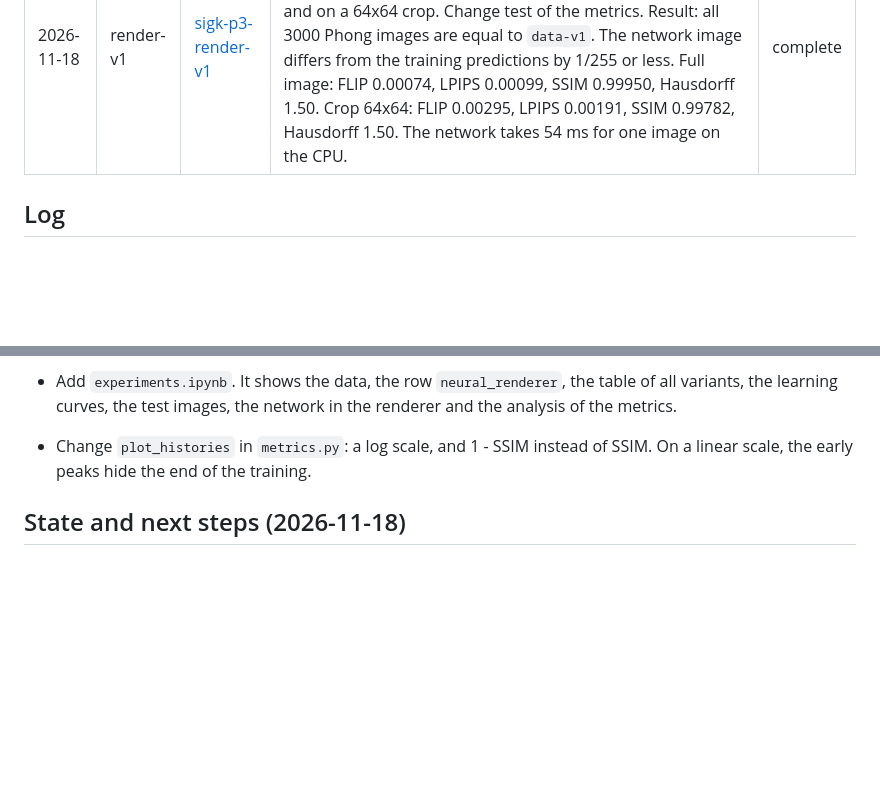
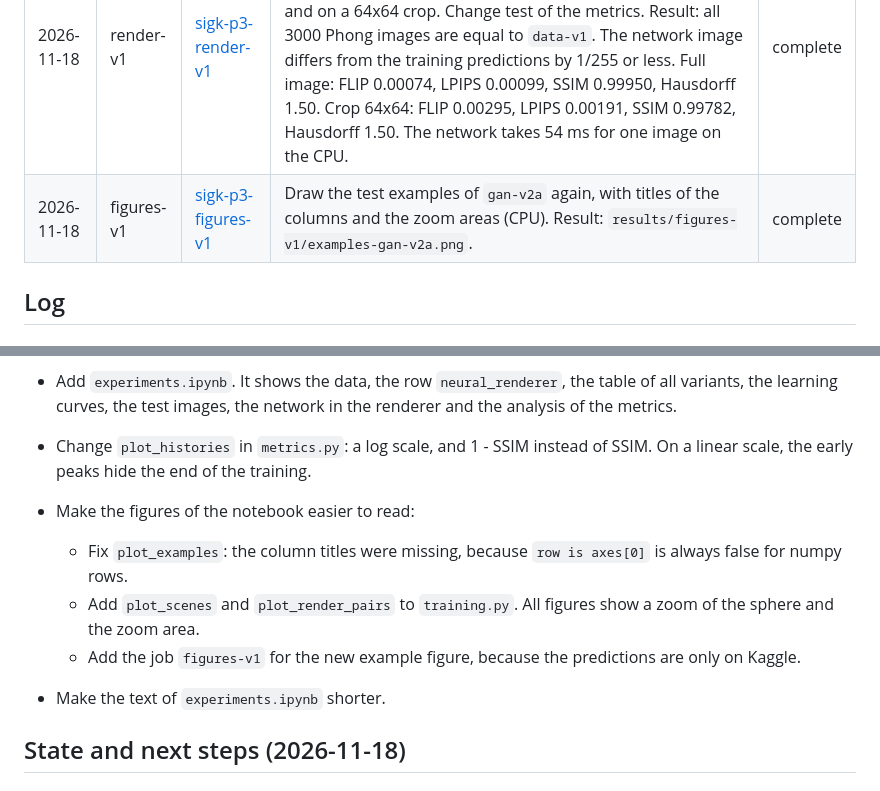
Before and after one commit to nataliachoszczyk/ComputerVisionAndImageProcessing, a Markdown page: 03-rendering/WORKLOG.md, 2 parts joined by grey strips. GitHub-like rendering; blank space fills up the shorter version.

Commit message:
Make the figures and the text of the notebook easier to read

```diff
--- a/03-rendering/WORKLOG.md
+++ b/03-rendering/WORKLOG.md
@@ -11,6 +11,7 @@
 | 2026-11-18 | train-v2ab | [sigk-p3-train-v2ab](https://www.kaggle.com/code/nataliachoszczyk/sigk-p3-train-v2ab) | `gan-v2a`: the main model with 100000 steps. `gan-v2b`: the main model without the mirror augmentation (40000 steps). Result: `gan-v2a` 0.00115 / 0.00099 / 0.99949 / 1.50 (best checkpoint at step 80000, 168 min); `gan-v2b` 0.00204 / 0.00234 / 0.99881 / 2.32. | complete |
 | 2026-11-18 | train-v3ab | [sigk-p3-train-v3ab](https://www.kaggle.com/code/nataliachoszczyk/sigk-p3-train-v3ab) | 100000 steps, as `gan-v2a`: `gan-v3a` (only L1), `gan-v3b` (`gan-v2a` with seed 1). Result: `gan-v3a` 0.00118 / 0.00156 / 0.99944 / 1.80 (best step 100000, 116 min); `gan-v3b` 0.00142 / 0.00109 / 0.99930 / 1.59 (best step 65000, 173 min). | complete |
 | 2026-11-18 | render-v1 | [sigk-p3-render-v1](https://www.kaggle.com/code/nataliachoszczyk/sigk-p3-render-v1) | The renderer with the generator of `gan-v2a` for the 3000 scenes (seed 0, CPU, EGL). Check that the Phong images are equal to `data-v1`. Score the 600 test scenes on the full image and on a 64x64 crop. Change test of the metrics. Result: all 3000 Phong images are equal to `data-v1`. The network image differs from the training predictions by 1/255 or less. Full image: FLIP 0.00074, LPIPS 0.00099, SSIM 0.99950, Hausdorff 1.50. Crop 64x64: FLIP 0.00295, LPIPS 0.00191, SSIM 0.99782, Hausdorff 1.50. The network takes 54 ms for one image on the CPU. | complete |
+| 2026-11-18 | figures-v1 | [sigk-p3-figures-v1](https://www.kaggle.com/code/nataliachoszczyk/sigk-p3-figures-v1) | Draw the test examples of `gan-v2a` again, with titles of the columns and the zoom areas (CPU). Result: `results/figures-v1/examples-gan-v2a.png`. | complete |
 
 ## Log
 
@@ -119,6 +120,12 @@
 - Add `experiments.ipynb`. It shows the data, the row `neural_renderer`, the table of all variants, the learning curves, the test images, the network in the renderer and the analysis of the metrics.
 - Change `plot_histories` in `metrics.py`: a log scale, and 1 - SSIM instead of SSIM. On a linear scale, the early peaks hide the end of the training.
 
+- Make the figures of the notebook easier to read:
+  - Fix `plot_examples`: the column titles were missing, because `row is axes[0]` is always false for numpy rows.
+  - Add `plot_scenes` and `plot_render_pairs` to `training.py`. All figures show a zoom of the sphere and the zoom area.
+  - Add the job `figures-v1` for the new example figure, because the predictions are only on Kaggle.
+- Make the text of `experiments.ipynb` shorter.
+
 ## State and next steps (2026-11-18)
 
 ### State
```
Also changed, not shown: 03-rendering/results/figures-v1/examples-gan-v2a.png (added), 1 other file.
